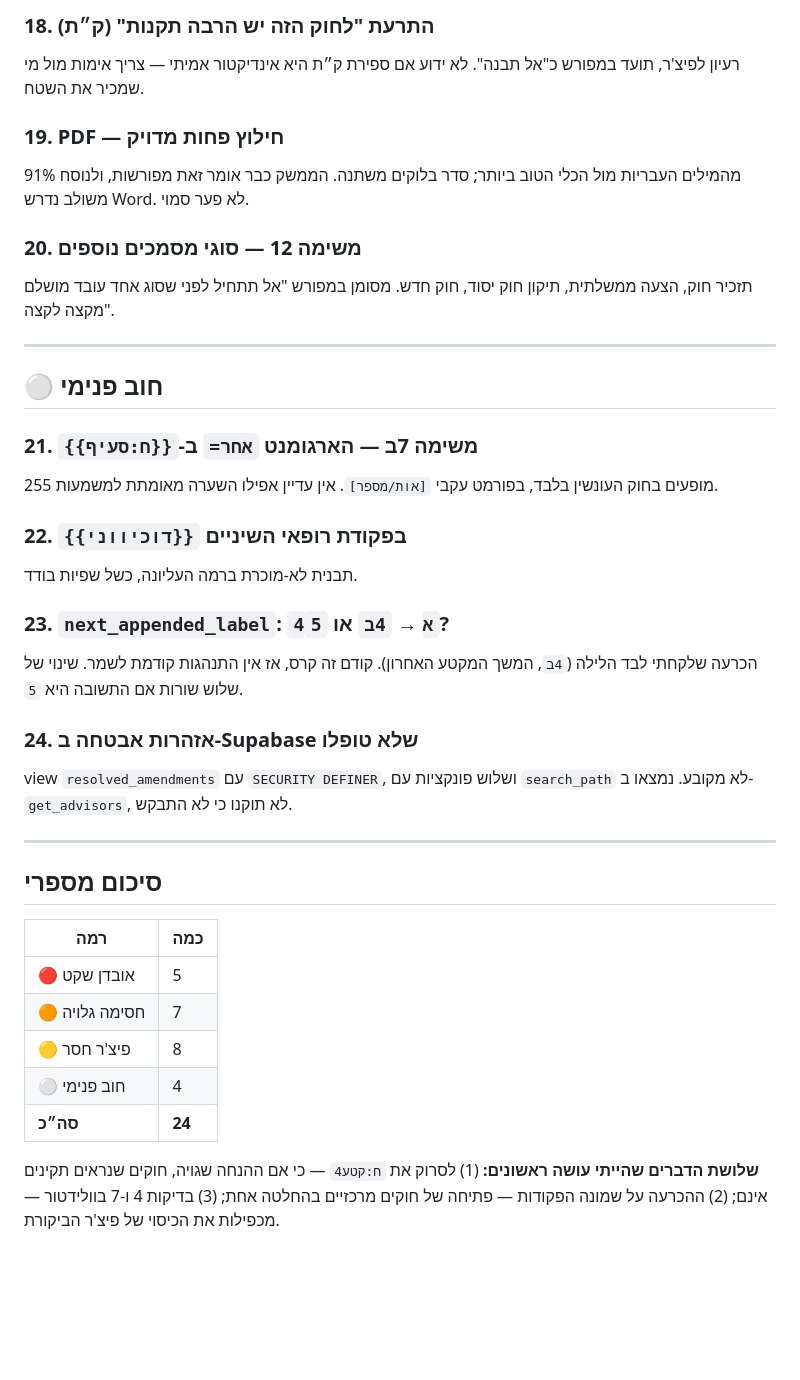
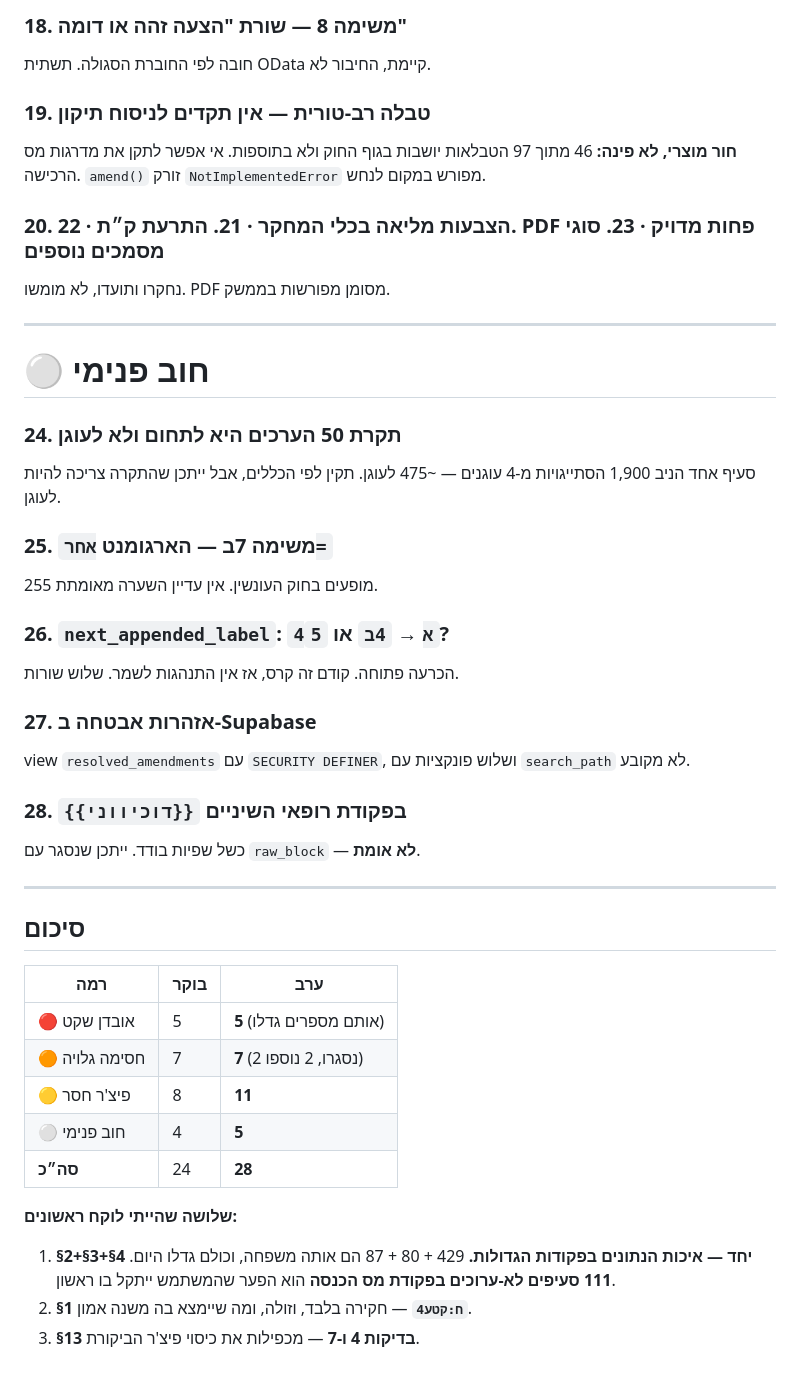
Before and after one commit to barkk678-lgtm/legislator, a Markdown page: docs/open-gaps.md, the part around one of its changes. Drawn GitHub-style; blank space fills up the shorter version.

```diff
--- a/docs/open-gaps.md
+++ b/docs/open-gaps.md
@@ -142,56 +161,60 @@ parser להוראות תיקון. זו העבודה שמתנדבי ספר החו
 
-### 18. התרעת "לחוק הזה יש הרבה תקנות" (ק״ת)
+### 18. משימה 8 — שורת "הצעה זהה או דומה"
 
-רעיון לפיצ'ר, תועד במפורש כ"אל תבנה". לא ידוע אם ספירת ק״ת היא
-אינדיקטור אמיתי — צריך אימות מול מי שמכיר את השטח.
+חובה לפי החוברת הסגולה. תשתית OData קיימת, החיבור לא.
 
-### 19. PDF — חילוץ פחות מדויק
+### 19. טבלה רב-טורית — אין תקדים לניסוח תיקון
 
-91% מהמילים העבריות מול הכלי הטוב ביותר; סדר בלוקים משתנה. הממשק
-כבר אומר זאת מפורשות, ולנוסח משולב נדרש Word. לא פער סמוי.
+**חור מוצרי, לא פינה:** 46 מתוך 97 הטבלאות יושבות בגוף החוק ולא
+בתוספות. אי אפשר לתקן את מדרגות מס הרכישה. `amend()` זורק
+`NotImplementedError` מפורש במקום לנחש.
 
-### 20. משימה 12 — סוגי מסמכים נוספים
+### 20. הצבעות מליאה בכלי המחקר · 21. התרעת ק״ת · 22. PDF פחות מדויק · 23. סוגי מסמכים נוספים
 
-תזכיר חוק, הצעה ממשלתית, תיקון חוק יסוד, חוק חדש. מסומן במפורש
-"אל תתחיל לפני שסוג אחד עובד מושלם מקצה לקצה".
+נחקרו ותועדו, לא מומשו. PDF מסומן מפורשות בממשק.
 
 ---
 
-## ⚪ חוב פנימי
+# ⚪ חוב פנימי
 
-### 21. משימה 7ב — הארגומנט `אחר=` ב-`{{ח:סעיף}}`
+### 24. תקרת 50 הערכים היא לתחום ולא לעוגן
 
-255 מופעים בחוק העונשין בלבד, בפורמט עקבי `[אות/מספר]`. אין עדיין
-אפילו השערה מאומתת למשמעות.
+סעיף אחד הניב 1,900 הסתייגויות מ-4 עוגנים — ~475 לעוגן. תקין לפי
+הכללים, אבל ייתכן שהתקרה צריכה להיות לעוגן.
 
-### 22. `{{דוכיווני}}` בפקודת רופאי השיניים
+### 25. משימה 7ב — הארגומנט `אחר=`
 
-תבנית לא-מוכרת ברמה העליונה, כשל שפיות בודד.
+255 מופעים בחוק העונשין. אין עדיין השערה מאומתת.
 
-### 23. `next_appended_label`: `4א` → `4ב` או `5`?
+### 26. `next_appended_label`: `4א` → `4ב` או `5`?
 
-הכרעה שלקחתי לבד הלילה (`4ב`, המשך המקטע האחרון). קודם זה קרס, אז
-אין התנהגות קודמת לשמר. שינוי של שלוש שורות אם התשובה היא `5`.
+הכרעה פתוחה. קודם זה קרס, אז אין התנהגות לשמר. שלוש שורות.
 
-### 24. אזהרות אבטחה ב-Supabase שלא טופלו
+### 27. אזהרות אבטחה ב-Supabase
 
 view `resolved_amendments` עם `SECURITY DEFINER`, ושלוש פונקציות
-עם `search_path` לא מקובע. נמצאו ב-`get_advisors`, לא תוקנו כי לא
-התבקש.
+עם `search_path` לא מקובע.
+
+### 28. `{{דוכיווני}}` בפקודת רופאי השיניים
+
+כשל שפיות בודד. ייתכן שנסגר עם `raw_block` — **לא אומת**.
 
 ---
 
-## סיכום מספרי
+## סיכום
 
-| רמה | כמה |
-|---|---|
-| 🔴 אובדן שקט | 5 |
-| 🟠 חסימה גלויה | 7 |
-| 🟡 פיצ'ר חסר | 8 |
-| ⚪ חוב פנימי | 4 |
-| **סה״כ** | **24** |
+| רמה | בוקר | ערב |
+|---|---|---|
+| 🔴 אובדן שקט | 5 | **5** (אותם מספרים גדלו) |
+| 🟠 חסימה גלויה | 7 | **7** (2 נסגרו, 2 נוספו) |
+| 🟡 פיצ'ר חסר | 8 | **11** |
+| ⚪ חוב פנימי | 4 | **5** |
+| **סה״כ** | 24 | **28** |
 
-**שלושת הדברים שהייתי עושה ראשונים:** (1) לסרוק את `ח:קטע4` —
-כי אם ההנחה שגויה, חוקים שנראים תקינים אינם; (2) ההכרעה על
-שמונה הפקודות — פתיחה של חוקים מרכזיים בהחלטה אחת; (3) בדיקות
-4 ו-7 בוולידטור — מכפילות את הכיסוי של פיצ'ר הביקורת.
+**שלושה שהייתי לוקח ראשונים:**
+
+1. **§2+§3+§4 יחד — איכות הנתונים בפקודות הגדולות.** 429 + 80 + 87
+   הם אותה משפחה, וכולם גדלו היום. **111 סעיפים לא-ערוכים בפקודת
+   מס הכנסה** הוא הפער שהמשתמש ייתקל בו ראשון.
+2. **§1 `ח:קטע4`** — חקירה בלבד, וזולה, ומה שיימצא בה משנה אמון.
+3. **§13 בדיקות 4 ו-7** — מכפילות את כיסוי פיצ'ר הביקורת.
```
Also changed, not shown: other parts of docs/open-gaps.md (+108 -89 lines).
